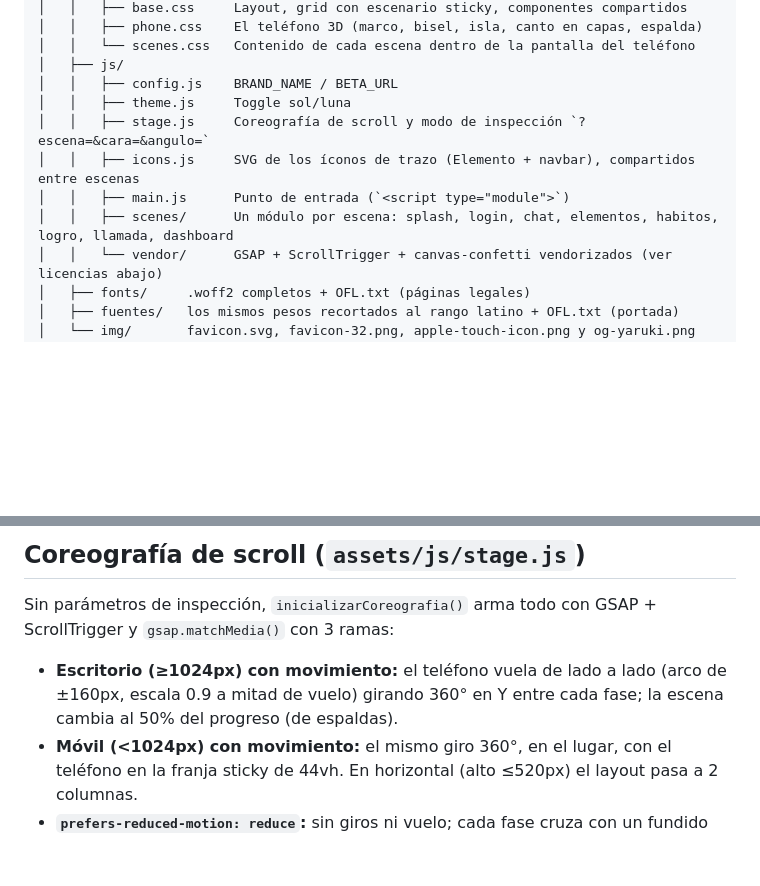
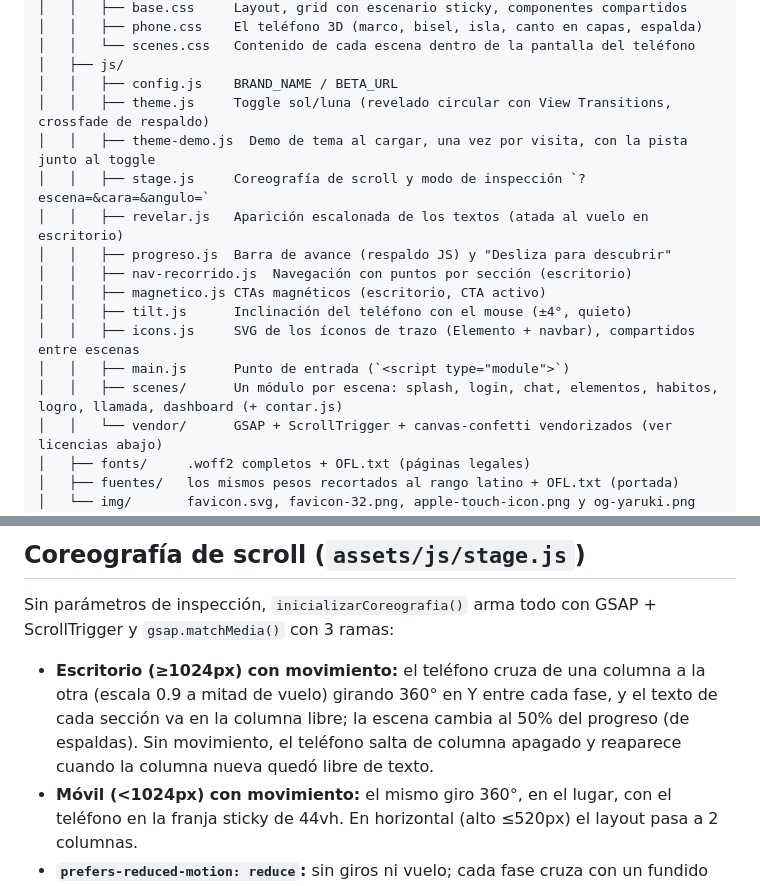
Before and after one commit to 69Harold69/asistente-landing, a Markdown page: README.md, 2 parts joined by grey strips. Drawn GitHub-style; blank space fills up the shorter version.

```diff
--- a/README.md
+++ b/README.md
@@ -28,11 +27,17 @@ asistente-landing/
 │   │   └── scenes.css   Contenido de cada escena dentro de la pantalla del teléfono
 │   ├── js/
 │   │   ├── config.js    BRAND_NAME / BETA_URL
-│   │   ├── theme.js     Toggle sol/luna
+│   │   ├── theme.js     Toggle sol/luna (revelado circular con View Transitions, crossfade de respaldo)
+│   │   ├── theme-demo.js  Demo de tema al cargar, una vez por visita, con la pista junto al toggle
 │   │   ├── stage.js     Coreografía de scroll y modo de inspección `?escena=&cara=&angulo=`
+│   │   ├── revelar.js   Aparición escalonada de los textos (atada al vuelo en escritorio)
+│   │   ├── progreso.js  Barra de avance (respaldo JS) y "Desliza para descubrir"
+│   │   ├── nav-recorrido.js  Navegación con puntos por sección (escritorio)
+│   │   ├── magnetico.js CTAs magnéticos (escritorio, CTA activo)
+│   │   ├── tilt.js      Inclinación del teléfono con el mouse (±4°, quieto)
 │   │   ├── icons.js     SVG de los íconos de trazo (Elemento + navbar), compartidos entre escenas
 │   │   ├── main.js      Punto de entrada (`<script type="module">`)
-│   │   ├── scenes/      Un módulo por escena: splash, login, chat, elementos, habitos, logro, llamada, dashboard
+│   │   ├── scenes/      Un módulo por escena: splash, login, chat, elementos, habitos, logro, llamada, dashboard (+ contar.js)
 │   │   └── vendor/      GSAP + ScrollTrigger + canvas-confetti vendorizados (ver licencias abajo)
 │   ├── fonts/     .woff2 completos + OFL.txt (páginas legales)
 │   ├── fuentes/   los mismos pesos recortados al rango latino + OFL.txt (portada)
@@ -63,9 +68,11 @@ visible, que es lo que pide el plan ("≈ 90°").
 Sin parámetros de inspección, `inicializarCoreografia()` arma todo con GSAP +
 ScrollTrigger y `gsap.matchMedia()` con 3 ramas:
 
-- **Escritorio (≥1024px) con movimiento:** el teléfono vuela de lado a lado
-  (arco de ±160px, escala 0.9 a mitad de vuelo) girando 360° en Y entre cada
-  fase; la escena cambia al 50% del progreso (de espaldas).
+- **Escritorio (≥1024px) con movimiento:** el teléfono cruza de una columna
+  a la otra (escala 0.9 a mitad de vuelo) girando 360° en Y entre cada fase,
+  y el texto de cada sección va en la columna libre; la escena cambia al 50%
+  del progreso (de espaldas). Sin movimiento, el teléfono salta de columna
+  apagado y reaparece cuando la columna nueva quedó libre de texto.
 - **Móvil (<1024px) con movimiento:** el mismo giro 360°, en el lugar, con el
   teléfono en la franja sticky de 44vh. En horizontal (alto ≤520px) el layout
   pasa a 2 columnas.
```
Also changed, not shown: other parts of README.md (+33 -18 lines).
